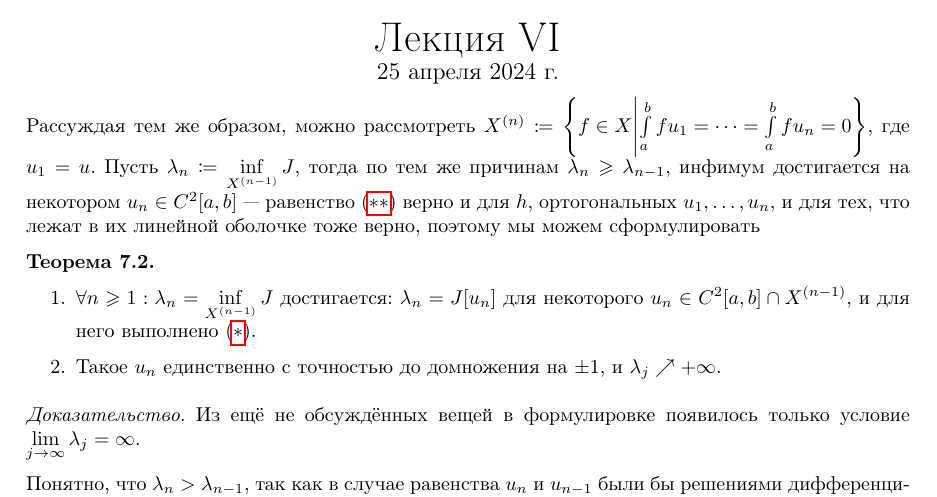
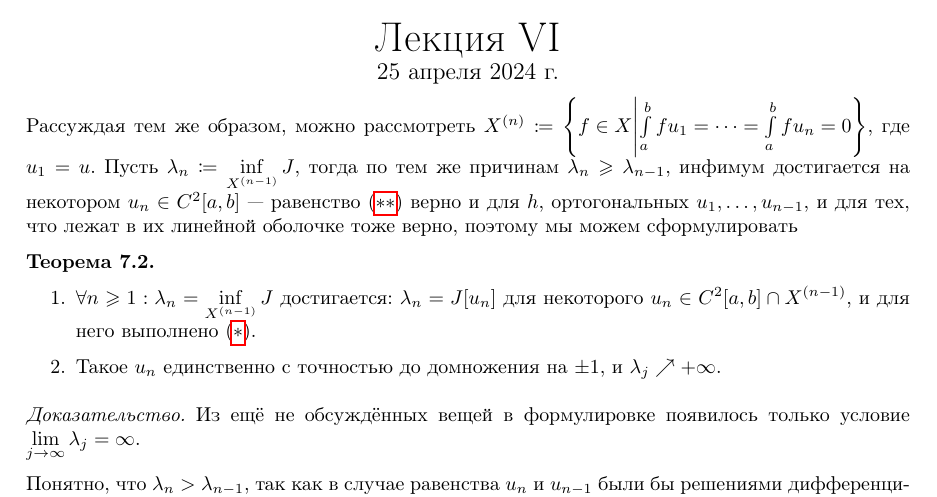
Before and after one commit to No-Idle/No-Idle.github.io, a LaTeX document (conspecta/4/vario-4.tex): part of page 20 of 22, cut so that both start at the same text. Compiled offline with pdfLaTeX; a LaTeX package or settings file that is missing is left out.

Commit message:
Update vario-4.tex

```diff
--- a/conspecta/4/vario-4.tex
+++ b/conspecta/4/vario-4.tex
@@ -783,7 +783,7 @@
     Отметим, что мы сразу получили, что $\lambda_2 > \lambda_1$, так как при равенстве $u_2$ было бы решением того же дифференциального уравнения~\eqref{sturm}, и должно было бы быть пропорционально $u$.
     \newlection{25 апреля 2024 г.}
     Рассуждая тем же образом, можно рассмотреть $X^{(n)} \coloneqq \defset{f \in X}{\int\limits_{a}^{b}fu_1 = \dots = \int\limits_{a}^{b}fu_{n} = 0}$, где $u_1 = u$.
-    Пусть $\lambda_n \coloneqq \inf\limits_{X^{(n-1)}}J$, тогда по тем же причинам $\lambda_n \ge \lambda_{n-1}$, инфимум достигается на некотором $u_n \in C^2[a, b]$ --- равенство~\eqref{equation-h} верно и для $h$, ортогональных $u_1, \dots, u_n$, и для тех, что лежат в их линейной оболочке тоже верно, поэтому мы можем сформулировать
+    Пусть $\lambda_n \coloneqq \inf\limits_{X^{(n-1)}}J$, тогда по тем же причинам $\lambda_n \ge \lambda_{n-1}$, инфимум достигается на некотором $u_n \in C^2[a, b]$ --- равенство~\eqref{equation-h} верно и для $h$, ортогональных $u_1, \dots, u_{n-1}$, и для тех, что лежат в их линейной оболочке тоже верно, поэтому мы можем сформулировать
 
     \theorem{\down
     \numbers{
```
